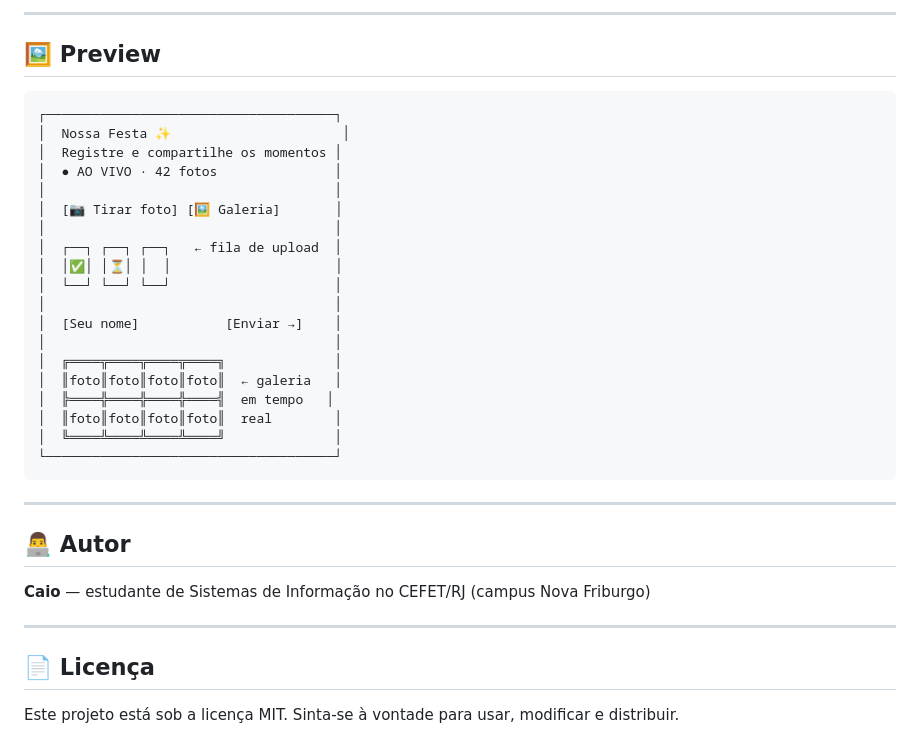
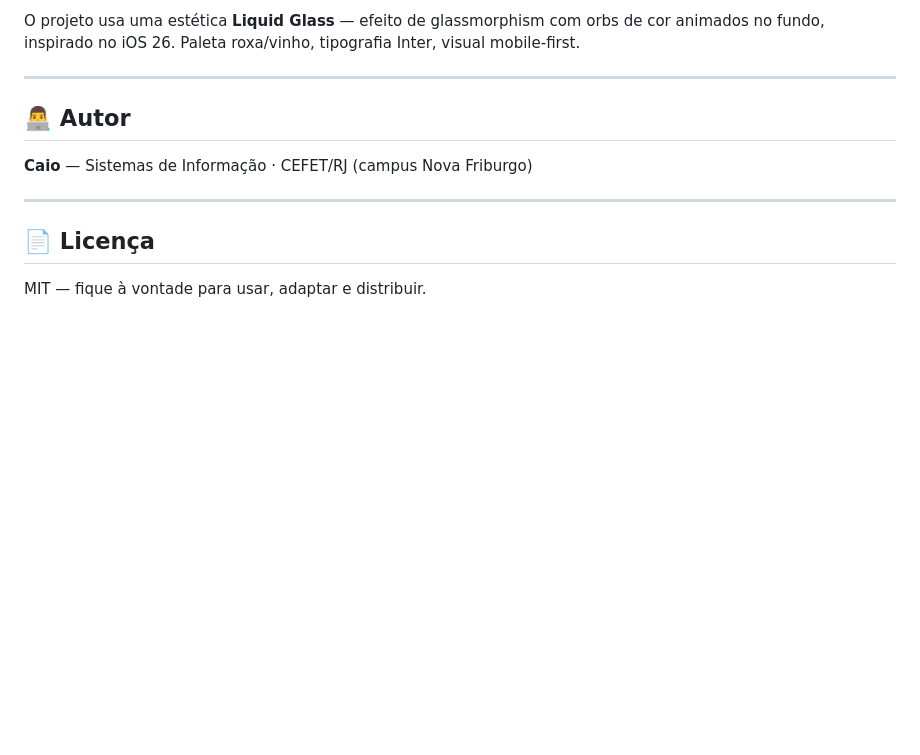
Before and after one commit to Caiosenaf15/AplicativoFotos, a Markdown page: README.md, the part around one of its changes. GitHub-like rendering; blank space fills up the shorter version.

````diff
--- a/README.md
+++ b/README.md
@@ -147,37 +162,13 @@ Para uma festa de até ~300 pessoas, o plano gratuito é mais que suficiente.
----
-
-## 🖼️ Preview
-
-```
-┌─────────────────────────────────────┐
-│  Nossa Festa ✨                      │
-│  Registre e compartilhe os momentos │
-│  ● AO VIVO · 42 fotos               │
-│                                     │
-│  [📷 Tirar foto] [🖼️ Galeria]       │
-│                                     │
-│  ┌──┐ ┌──┐ ┌──┐   ← fila de upload  │
-│  │✅│ │⏳│ │  │                     │
-│  └──┘ └──┘ └──┘                     │
-│                                     │
-│  [Seu nome]           [Enviar →]    │
-│                                     │
-│  ╔════╦════╦════╦════╗              │
-│  ║foto║foto║foto║foto║  ← galeria   │
-│  ╠════╬════╬════╬════╣  em tempo   │
-│  ║foto║foto║foto║foto║  real        │
-│  ╚════╩════╩════╩════╝              │
-└─────────────────────────────────────┘
-```
+O projeto usa uma estética **Liquid Glass** — efeito de glassmorphism com orbs de cor animados no fundo, inspirado no iOS 26. Paleta roxa/vinho, tipografia Inter, visual mobile-first.
 
 ---
 
 ## 👨‍💻 Autor
 
-**Caio** — estudante de Sistemas de Informação no CEFET/RJ (campus Nova Friburgo)
+**Caio** — Sistemas de Informação · CEFET/RJ (campus Nova Friburgo)
 
 ---
 
 ## 📄 Licença
 
-Este projeto está sob a licença MIT. Sinta-se à vontade para usar, modificar e distribuir.
+MIT — fique à vontade para usar, adaptar e distribuir.
````
Also changed, not shown: other parts of README.md (+108 -93 lines).
